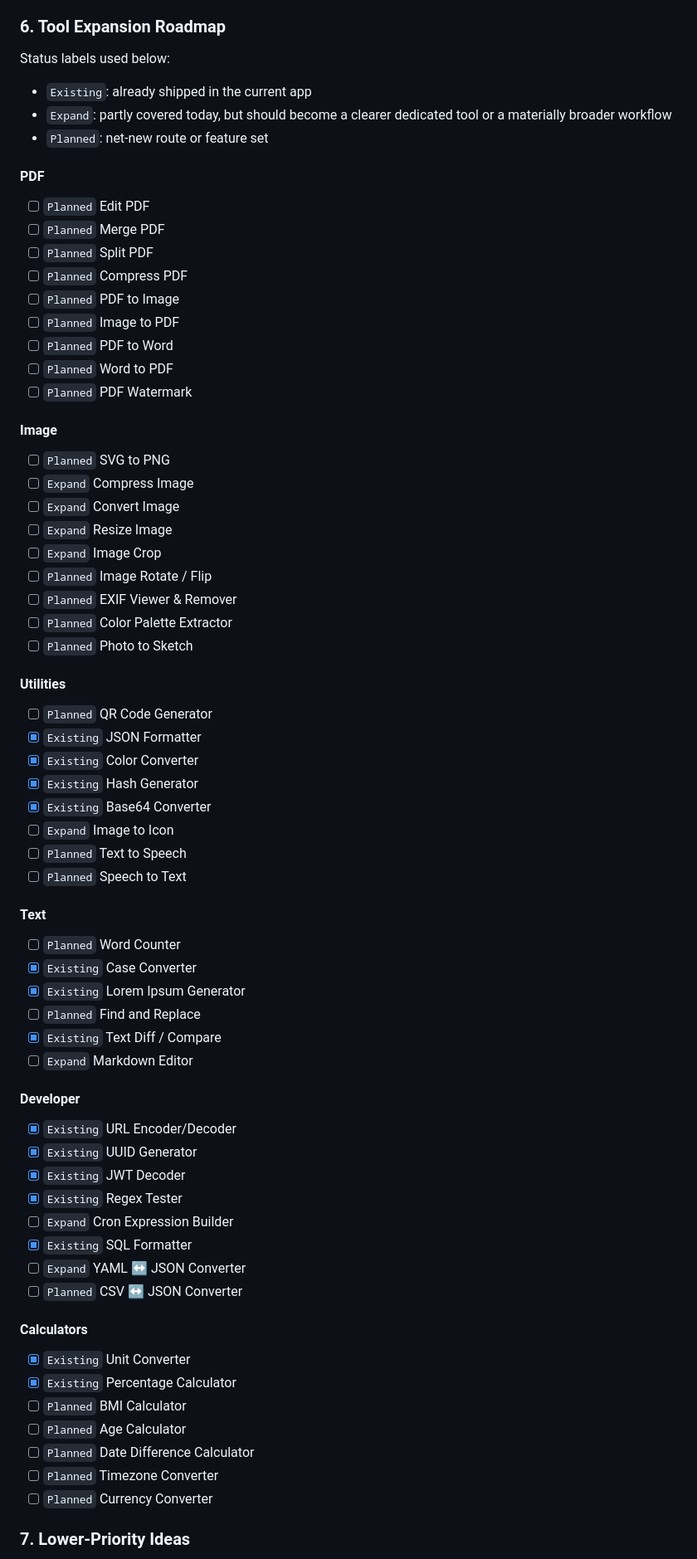
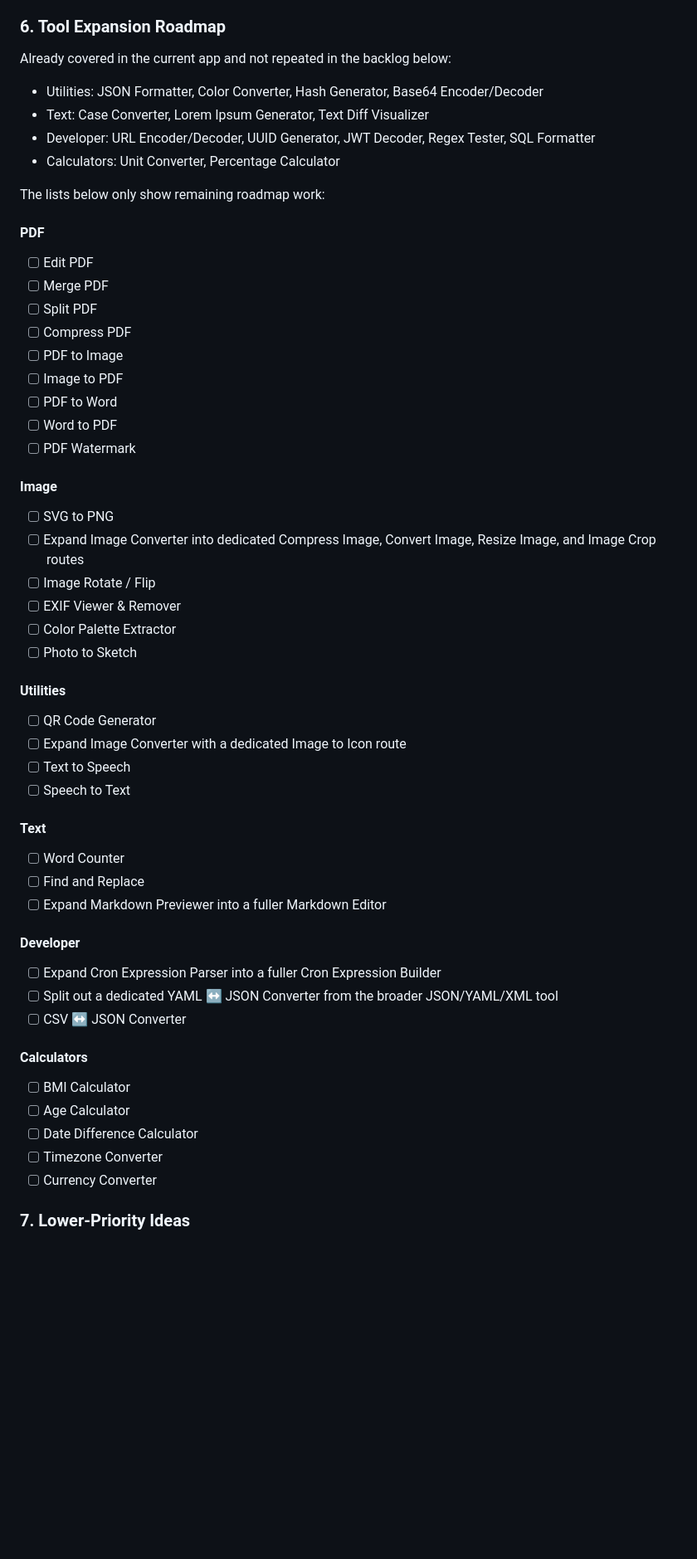
Before and after one commit to bberka/devtools, a Markdown page: docs/DEV-PLAN.md, the part around the change. Shown at 83% size. Rendered like a GitHub page; blank space fills up the shorter version.

Commit message:
docs: update DEV-PLAN.md

```diff
--- a/docs/DEV-PLAN.md
+++ b/docs/DEV-PLAN.md
@@ -137,76 +137,62 @@ Latest review: April 24, 2026.
 
 ### 6. Tool Expansion Roadmap
 
-Status labels used below:
+Already covered in the current app and not repeated in the backlog below:
 
-- `Existing`: already shipped in the current app
-- `Expand`: partly covered today, but should become a clearer dedicated tool or a materially broader workflow
-- `Planned`: net-new route or feature set
+- Utilities: JSON Formatter, Color Converter, Hash Generator, Base64 Encoder/Decoder
+- Text: Case Converter, Lorem Ipsum Generator, Text Diff Visualizer
+- Developer: URL Encoder/Decoder, UUID Generator, JWT Decoder, Regex Tester, SQL Formatter
+- Calculators: Unit Converter, Percentage Calculator
+
+The lists below only show remaining roadmap work:
 
 #### PDF
 
-- [ ] `Planned` Edit PDF
-- [ ] `Planned` Merge PDF
-- [ ] `Planned` Split PDF
-- [ ] `Planned` Compress PDF
-- [ ] `Planned` PDF to Image
-- [ ] `Planned` Image to PDF
-- [ ] `Planned` PDF to Word
-- [ ] `Planned` Word to PDF
-- [ ] `Planned` PDF Watermark
+- [ ] Edit PDF
+- [ ] Merge PDF
+- [ ] Split PDF
+- [ ] Compress PDF
+- [ ] PDF to Image
+- [ ] Image to PDF
+- [ ] PDF to Word
+- [ ] Word to PDF
+- [ ] PDF Watermark
 
 #### Image
 
-- [ ] `Planned` SVG to PNG
-- [ ] `Expand` Compress Image
-- [ ] `Expand` Convert Image
-- [ ] `Expand` Resize Image
-- [ ] `Expand` Image Crop
-- [ ] `Planned` Image Rotate / Flip
-- [ ] `Planned` EXIF Viewer & Remover
-- [ ] `Planned` Color Palette Extractor
-- [ ] `Planned` Photo to Sketch
+- [ ] SVG to PNG
+- [ ] Expand Image Converter into dedicated Compress Image, Convert Image, Resize Image, and Image Crop routes
+- [ ] Image Rotate / Flip
+- [ ] EXIF Viewer & Remover
+- [ ] Color Palette Extractor
+- [ ] Photo to Sketch
 
 #### Utilities
 
-- [ ] `Planned` QR Code Generator
-- [x] `Existing` JSON Formatter
-- [x] `Existing` Color Converter
-- [x] `Existing` Hash Generator
-- [x] `Existing` Base64 Converter
-- [ ] `Expand` Image to Icon
-- [ ] `Planned` Text to Speech
-- [ ] `Planned` Speech to Text
+- [ ] QR Code Generator
+- [ ] Expand Image Converter with a dedicated Image to Icon route
+- [ ] Text to Speech
+- [ ] Speech to Text
 
 #### Text
 
-- [ ] `Planned` Word Counter
-- [x] `Existing` Case Converter
-- [x] `Existing` Lorem Ipsum Generator
-- [ ] `Planned` Find and Replace
-- [x] `Existing` Text Diff / Compare
-- [ ] `Expand` Markdown Editor
+- [ ] Word Counter
+- [ ] Find and Replace
+- [ ] Expand Markdown Previewer into a fuller Markdown Editor
 
 #### Developer
 
-- [x] `Existing` URL Encoder/Decoder
-- [x] `Existing` UUID Generator
-- [x] `Existing` JWT Decoder
-- [x] `Existing` Regex Tester
-- [ ] `Expand` Cron Expression Builder
-- [x] `Existing` SQL Formatter
-- [ ] `Expand` YAML ↔ JSON Converter
-- [ ] `Planned` CSV ↔ JSON Converter
+- [ ] Expand Cron Expression Parser into a fuller Cron Expression Builder
+- [ ] Split out a dedicated YAML ↔ JSON Converter from the broader JSON/YAML/XML tool
+- [ ] CSV ↔ JSON Converter
 
 #### Calculators
 
-- [x] `Existing` Unit Converter
-- [x] `Existing` Percentage Calculator
-- [ ] `Planned` BMI Calculator
-- [ ] `Planned` Age Calculator
-- [ ] `Planned` Date Difference Calculator
-- [ ] `Planned` Timezone Converter
-- [ ] `Planned` Currency Converter
+- [ ] BMI Calculator
+- [ ] Age Calculator
+- [ ] Date Difference Calculator
+- [ ] Timezone Converter
+- [ ] Currency Converter
 
 ### 7. Lower-Priority Ideas
 
```
